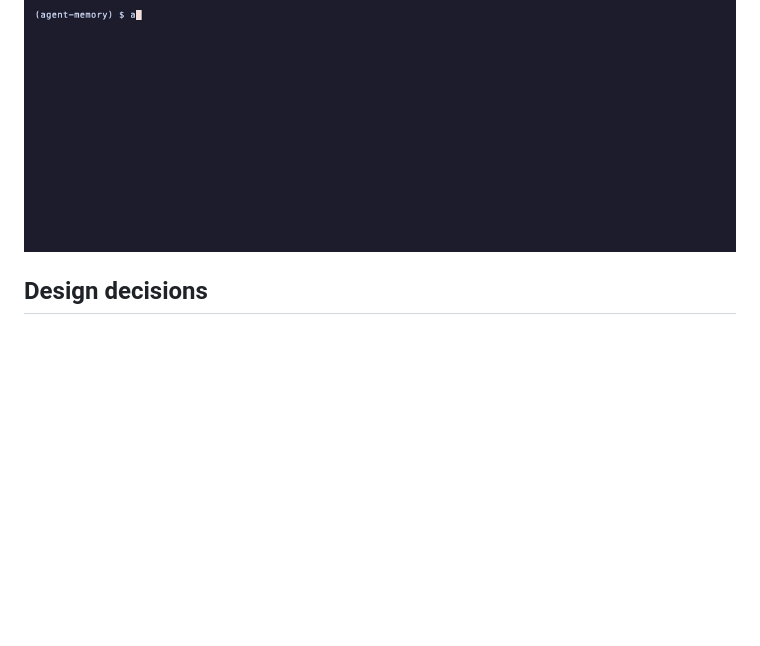
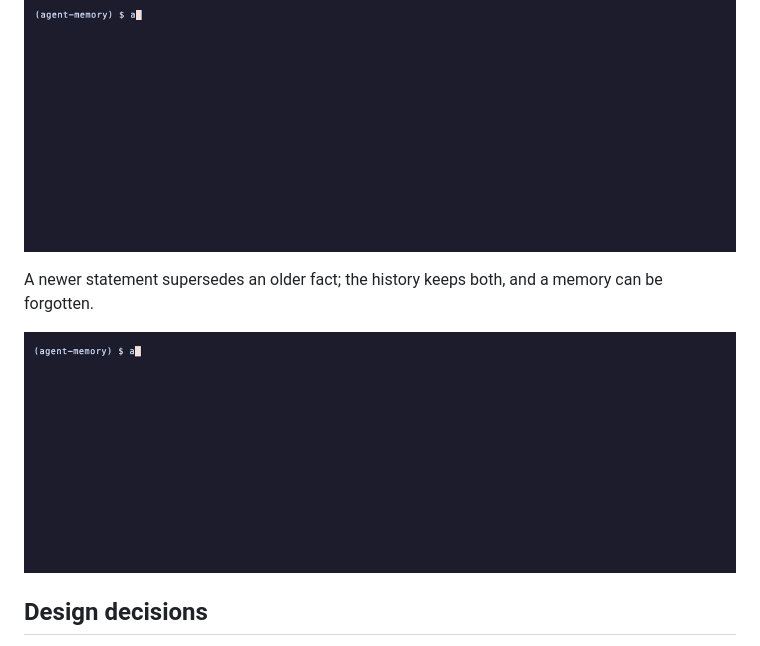
Before and after one commit to adeoluo/agent-memory, a Markdown page: README.md, the part around the change. GitHub-like rendering; pictures changed too: docs/demo/history.gif (added); blank space fills up the shorter version.

Commit message:
docs: recorded demos of the HTTP service and more commands (#4)

```diff
--- a/README.md
+++ b/README.md
@@ -306,6 +306,12 @@ The current facts and the store's statistics.
   <img src="docs/demo/facts.gif" alt="The current facts and the store's statistics" width="860">
 </p>
 
+A newer statement supersedes an older fact; the history keeps both, and a memory can be forgotten.
+
+<p align="center">
+  <img src="docs/demo/history.gif" alt="A newer statement supersedes an older fact; the history keeps both, and a memory can be forgotten" width="860">
+</p>
+
 ## Design decisions
 
 - [ADR-0002](docs/adr/0002-memory-model-and-storage.md): three memory kinds in one SQLite file
```
Also changed, not shown: 1 other file.
